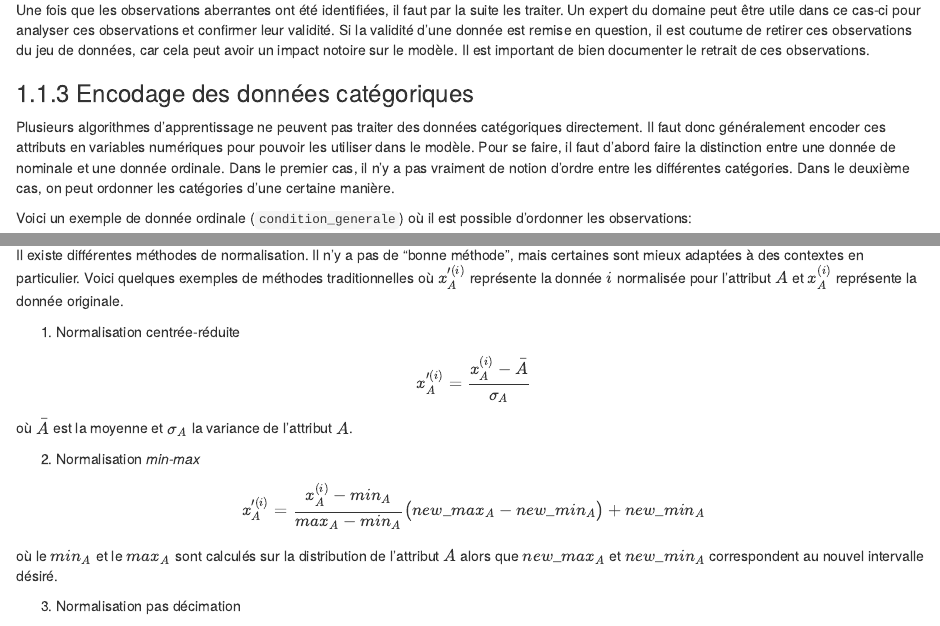
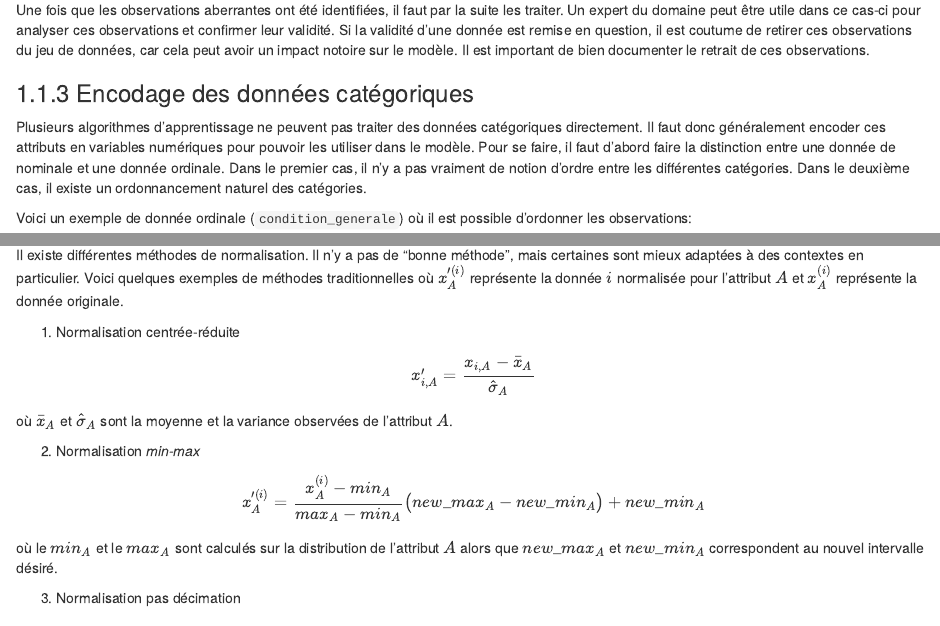
Before and after one commit to dot-layer/modelisation-predictive-R, an R Markdown document (04-pre-traitements-donnees.Rmd): the page in a window 1100 px wide, from 1430 px down, and a second part further down, joined at a grey line. Rendered offline with R 4.5, knitr and Pandoc, with nearby package versions; drawn as R Markdown's standard HTML page in place of the format the file asks for; some code elsewhere in the file could not run offline.

Commit message:
notation

```diff
--- a/04-pre-traitements-donnees.Rmd
+++ b/04-pre-traitements-donnees.Rmd
@@ -54,7 +54,7 @@ Une fois que les observations aberrantes ont été identifiées, il faut par la
 
 ### Encodage des données catégoriques {#encodage}
 
-Plusieurs algorithmes d'apprentissage ne peuvent pas traiter des données catégoriques directement. Il faut donc généralement encoder ces attributs en variables numériques pour pouvoir les utiliser dans le modèle. Pour se faire, il faut d'abord faire la distinction entre une donnée de nominale et une donnée ordinale. Dans le premier cas, il n'y a pas vraiment de notion d'ordre entre les différentes catégories. Dans le deuxième cas, on peut ordonner les catégories d'une certaine manière.
+Plusieurs algorithmes d'apprentissage ne peuvent pas traiter des données catégoriques directement. Il faut donc généralement encoder ces attributs en variables numériques pour pouvoir les utiliser dans le modèle. Pour se faire, il faut d'abord faire la distinction entre une donnée de nominale et une donnée ordinale. Dans le premier cas, il n'y a pas vraiment de notion d'ordre entre les différentes catégories. Dans le deuxième cas, il existe un ordonnancement naturel des catégories.
 
 Voici un exemple de donnée ordinale (`condition_generale`) où il est possible d'ordonner les observations:
 
@@ -141,10 +141,10 @@ Il existe différentes méthodes de normalisation. Il n'y a pas de "bonne métho
 1. Normalisation centrée-réduite
 
 $$
-x_{A}^{\prime(i)}=\frac{x_{A}^{(i)}-\bar{A}}{\sigma_A}
+x_{i,A}^{\prime}=\frac{x_{i,A}-\bar{x}_A}{\hat\sigma_A}
 $$
 
-où $\bar{A}$ est la moyenne et $\sigma_A$ la variance de l'attribut $A$.
+où $\bar{x}_A$ et $\hat\sigma_A$ sont la moyenne et la variance observées de l'attribut $A$.
 
 2. Normalisation *min-max*
 
```
